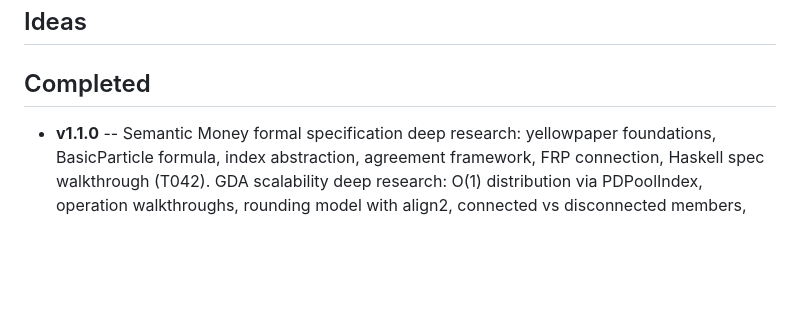
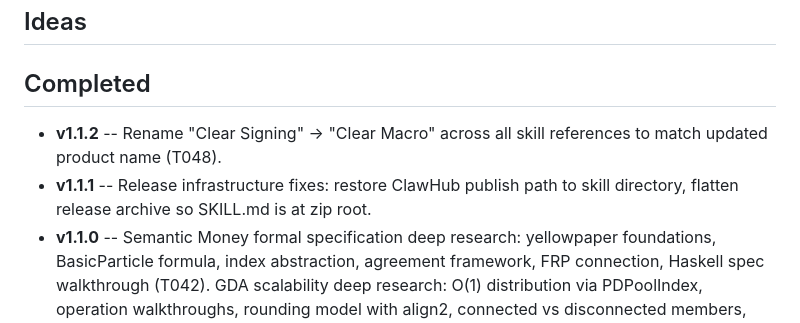
Before and after one commit to superfluid-org/skills, a Markdown page: .vault/vision/roadmap.md, the part around one of its changes. Rendered like a GitHub page; blank space fills up the shorter version.

Commit message:
docs: add v1.1.1 and v1.1.2 entries to roadmap

```diff
--- a/.vault/vision/roadmap.md
+++ b/.vault/vision/roadmap.md
@@ -30,6 +30,8 @@ v1.1.0 released — formal specification deep researches, GDA scalability analys
 
 ## Completed
 
+- **v1.1.2** -- Rename "Clear Signing" → "Clear Macro" across all skill references to match updated product name (T048).
+- **v1.1.1** -- Release infrastructure fixes: restore ClawHub publish path to skill directory, flatten release archive so SKILL.md is at zip root.
 - **v1.1.0** -- Semantic Money formal specification deep research: yellowpaper foundations, BasicParticle formula, index abstraction, agreement framework, FRP connection, Haskell spec walkthrough (T042). GDA scalability deep research: O(1) distribution via PDPoolIndex, operation walkthroughs, rounding model with align2, connected vs disconnected members, practical builder advice (T042). 2 new correctness eval cases for deep research routing (T043). TOREX deep research: streaming DEX mechanics, discount model, back adjustments, Twin TOREX, liquidity mover implementations, 3 eval cases (T044). Smart contract patterns guide: GDA pool patterns, Super App callbacks, custom SuperTokens, proxy/factory, automation/operator, stream access control — distilled from 8 production repos; GDA no-app-credit and decreaseMemberUnits corrections in ABI YAMLs; 7 eval cases (T045, T046). Cross-references, SKILL.md routing, Formal Foundations section in architecture.md. Brand design guide with color palette, typography, and visual identity for Superfluid team products (T047).
 - **v1.0.0** -- Flowing balances guide with framework-agnostic real-time balance display (T038). 5 ecosystem deep researches: Planet IX, Nerite, SuperBoring, Giveth, Streme (T039). ERC-8004 Agent Pool deep-research (T036). History, GoodDollar, Flow State deep researches and prompt guide (T035). Clear Signing preview, x402, Campaigns, social links (T034). Landing page with FAQ, OG tags, install instructions (T033). Release workflow and skill trigger keywords (T031). Plugin packaging with plugin.json (T037). Skill eval runner and evaluation test suite (T026, T024). SUP Token / Reserve System ABIs (T020). Per-subgraph usage guides (T018). Super Apps guide (T017). Version bump and .gitattributes export-ignore (T032, T030). Gotcha migration to notes fields (T029).
 - **v0.4.0** -- Subgraph query support: 4 GraphQL entity schemas (protocol-v1, vesting-scheduler, flow-scheduler, auto-wrap) and query-patterns guide in `references/subgraphs/` (T016). MacroForwarder guide with composable batch operations and EIP-712 signed macro example (T015). Renamed `.rich-abi.yaml` → `.abi.yaml` across all 17 reference files (T014). Added Graphinator sentinel and Token Prices API to ecosystem. Replaced marketplace install docs with skills.sh tutorial.
```
Also changed, not shown: other parts of .vault/vision/roadmap.md (+1 -1 lines).
